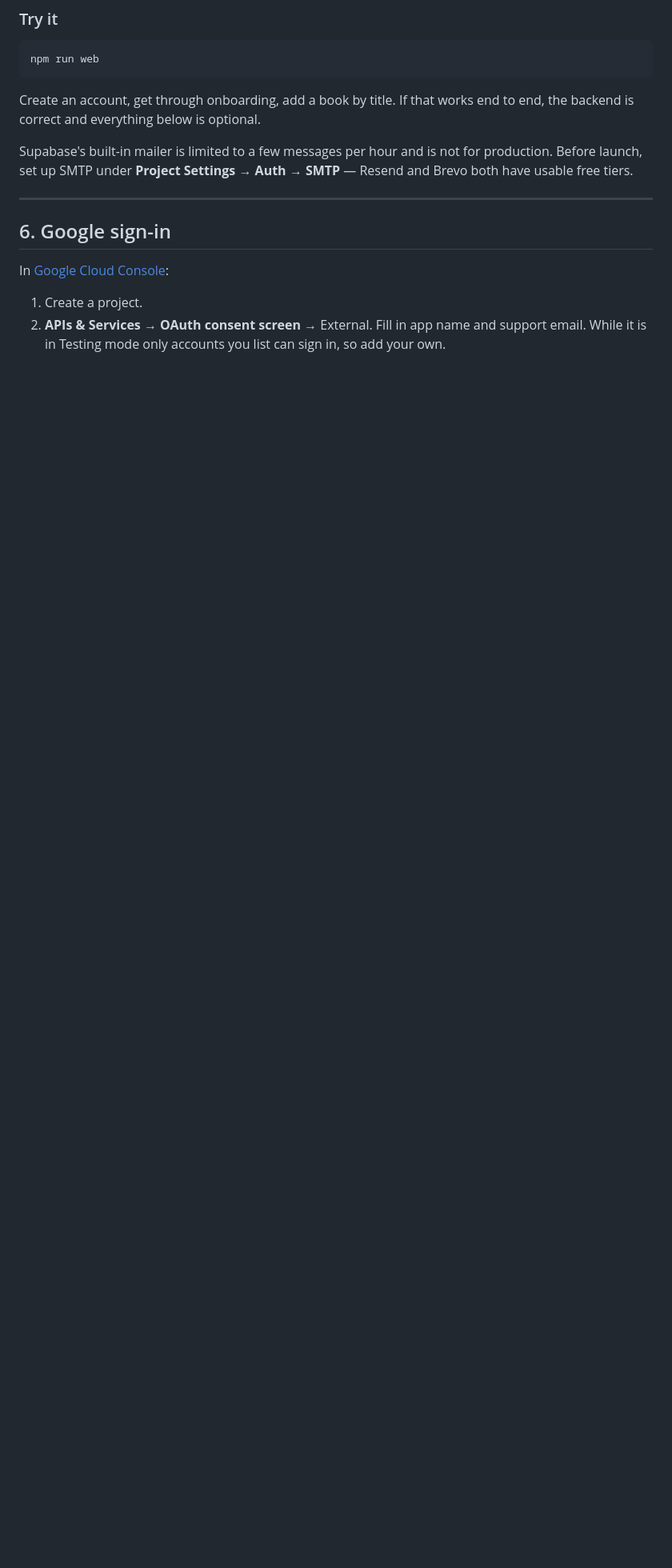
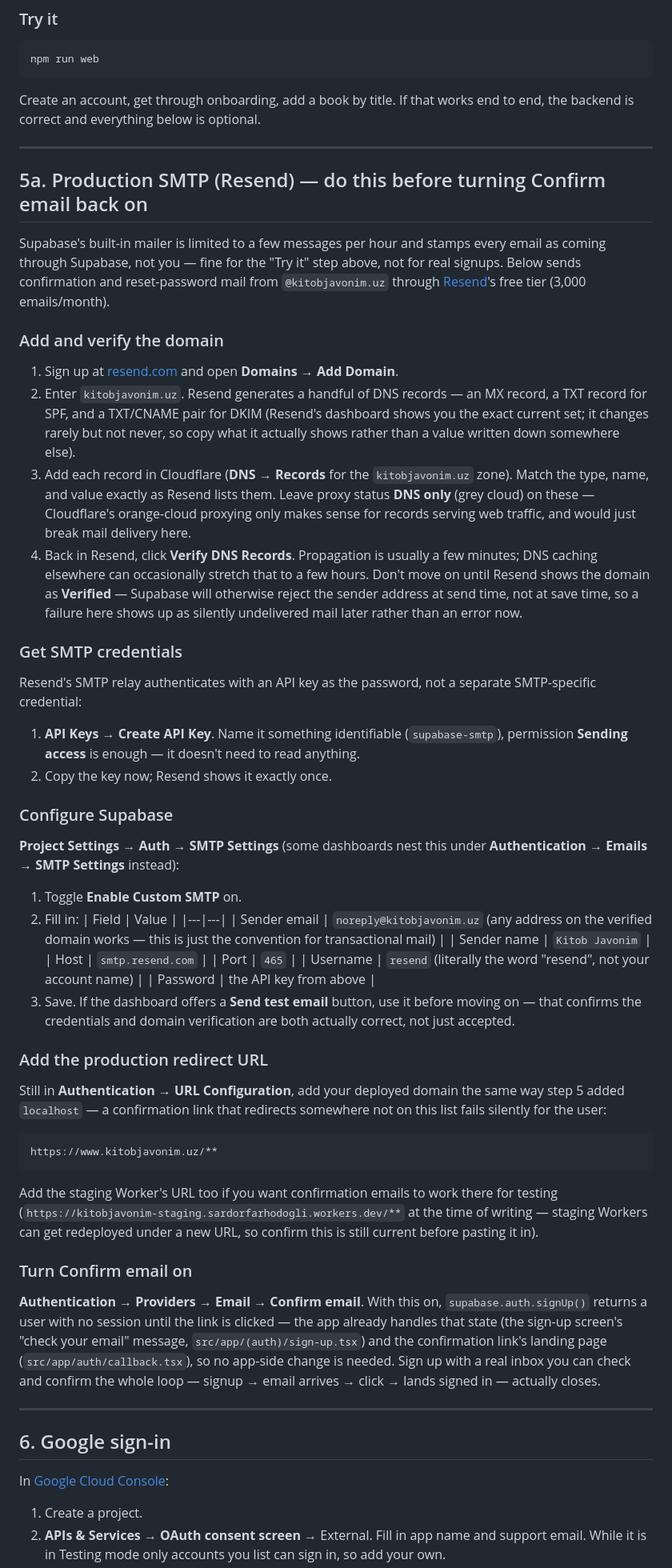
Before and after one commit to SardorDev12/kitobjavonim, a Markdown page: docs/supabase-setup.md, the part around one of its changes. Shown at 80% size. Rendered like a GitHub page; blank space fills up the shorter version.

Commit message:
Document the production SMTP setup (Resend) step by step
The app's own code side of email confirmation was already built and
ready — the sign-up screen's "check your email" state and the
confirmation-link handler in auth/callback.tsx both already handle it
correctly, verified by reading through both. What was missing is
entirely outside this repo: an SMTP provider account, a verified sending
domain, and pasting real credentials into Supabase's dashboard — none of
which can be done from code.

Expanded docs/supabase-setup.md's one-line "set up SMTP, Resend and Brevo
both work" into a full walkthrough for Resend specifically: verifying
kitobjavonim.uz via Cloudflare DNS, getting SMTP credentials (an API key
as the password), the exact fields to fill in under Project Settings ->
Auth -> SMTP, adding the production redirect URL Supabase needs to land
a confirmation link back in the app, and turning Confirm email on last so
existing flows aren't disrupted mid-setup.

````diff
--- a/docs/supabase-setup.md
+++ b/docs/supabase-setup.md
@@ -145,9 +147,90 @@ npm run web
 Create an account, get through onboarding, add a book by title. If that works
 end to end, the backend is correct and everything below is optional.
 
-Supabase's built-in mailer is limited to a few messages per hour and is not for
-production. Before launch, set up SMTP under **Project Settings → Auth → SMTP**
-— Resend and Brevo both have usable free tiers.
+---
+
+## 5a. Production SMTP (Resend) — do this before turning Confirm email back on
+
+Supabase's built-in mailer is limited to a few messages per hour and stamps
+every email as coming through Supabase, not you — fine for the "Try it" step
+above, not for real signups. Below sends confirmation and reset-password mail
+from `@kitobjavonim.uz` through [Resend](https://resend.com)'s free tier
+(3,000 emails/month).
+
+### Add and verify the domain
+
+1. Sign up at [resend.com](https://resend.com) and open **Domains → Add
+   Domain**.
+2. Enter `kitobjavonim.uz`. Resend generates a handful of DNS records — an
+   MX record, a TXT record for SPF, and a TXT/CNAME pair for DKIM (Resend's
+   dashboard shows you the exact current set; it changes rarely but not
+   never, so copy what it actually shows rather than a value written down
+   somewhere else).
+3. Add each record in Cloudflare (**DNS → Records** for the `kitobjavonim.uz`
+   zone). Match the type, name, and value exactly as Resend lists them.
+   Leave proxy status **DNS only** (grey cloud) on these — Cloudflare's
+   orange-cloud proxying only makes sense for records serving web traffic,
+   and would just break mail delivery here.
+4. Back in Resend, click **Verify DNS Records**. Propagation is usually a
+   few minutes; DNS caching elsewhere can occasionally stretch that to a few
+   hours. Don't move on until Resend shows the domain as **Verified** —
+   Supabase will otherwise reject the sender address at send time, not at
+   save time, so a failure here shows up as silently undelivered mail later
+   rather than an error now.
+
+### Get SMTP credentials
+
+Resend's SMTP relay authenticates with an API key as the password, not a
+separate SMTP-specific credential:
+
+1. **API Keys → Create API Key**. Name it something identifiable
+   (`supabase-smtp`), permission **Sending access** is enough — it doesn't
+   need to read anything.
+2. Copy the key now; Resend shows it exactly once.
+
+### Configure Supabase
+
+**Project Settings → Auth → SMTP Settings** (some dashboards nest this under
+**Authentication → Emails → SMTP Settings** instead):
+
+1. Toggle **Enable Custom SMTP** on.
+2. Fill in:
+   | Field | Value |
+   |---|---|
+   | Sender email | `noreply@kitobjavonim.uz` (any address on the verified domain works — this is just the convention for transactional mail) |
+   | Sender name | `Kitob Javonim` |
+   | Host | `smtp.resend.com` |
+   | Port | `465` |
+   | Username | `resend` (literally the word "resend", not your account name) |
+   | Password | the API key from above |
+3. Save. If the dashboard offers a **Send test email** button, use it before
+   moving on — that confirms the credentials and domain verification are
+   both actually correct, not just accepted.
+
+### Add the production redirect URL
+
+Still in **Authentication → URL Configuration**, add your deployed domain the
+same way step 5 added `localhost` — a confirmation link that redirects
+somewhere not on this list fails silently for the user:
+
+```
+https://www.kitobjavonim.uz/**
+```
+
+Add the staging Worker's URL too if you want confirmation emails to work
+there for testing (`https://kitobjavonim-staging.sardorfarhodogli.workers.dev/**`
+at the time of writing — staging Workers can get redeployed under a new URL,
+so confirm this is still current before pasting it in).
+
+### Turn Confirm email on
+
+**Authentication → Providers → Email → Confirm email**. With this on,
+`supabase.auth.signUp()` returns a user with no session until the link is
+clicked — the app already handles that state (the sign-up screen's "check
+your email" message, `src/app/(auth)/sign-up.tsx`) and the confirmation
+link's landing page (`src/app/auth/callback.tsx`), so no app-side change is
+needed. Sign up with a real inbox you can check and confirm the whole loop —
+signup → email arrives → click → lands signed in — actually closes.
 
 ---
 
````
Also changed, not shown: other parts of docs/supabase-setup.md (+4 -2 lines).
